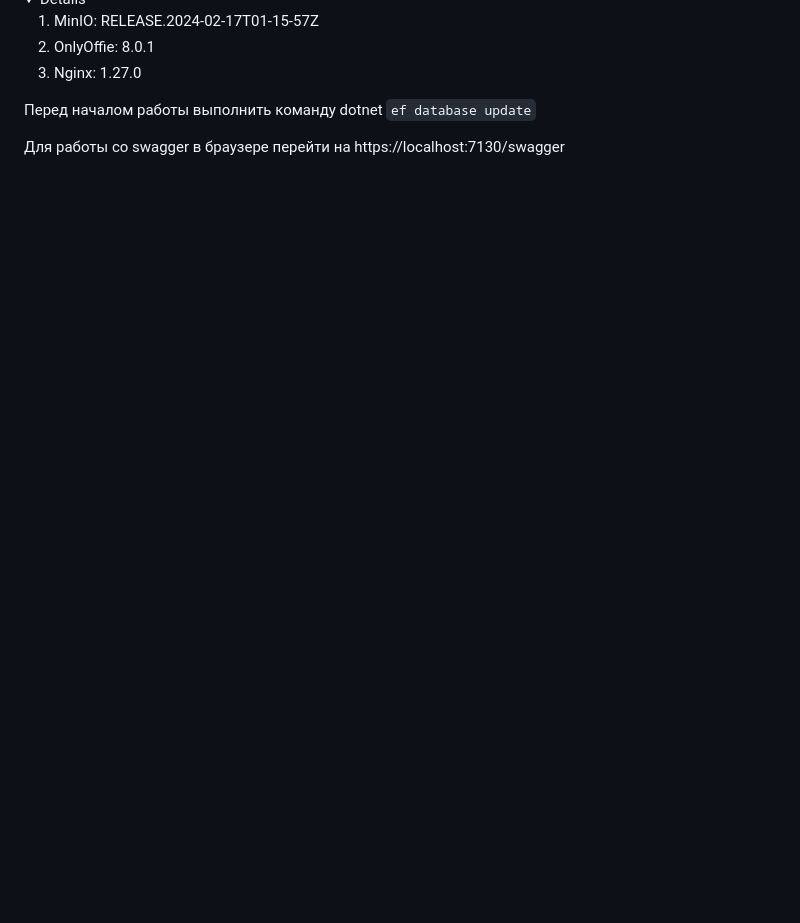
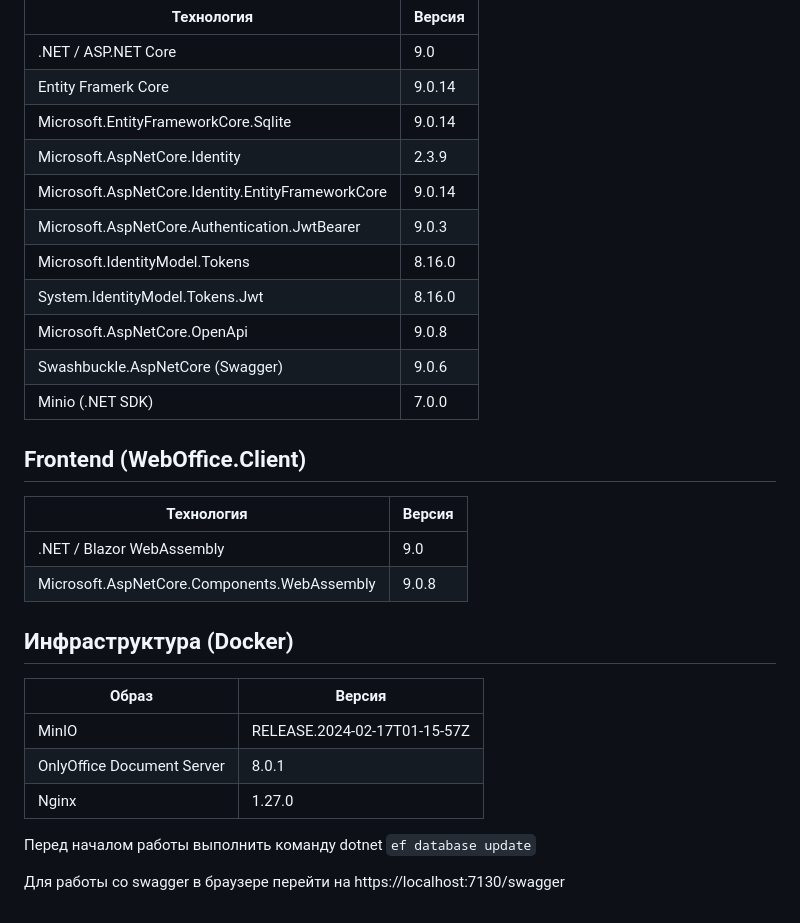
Before and after one commit to sisharppravi/WebOffice, a Markdown page: images/ReadME.md, the part around the change printed below. Drawn GitHub-style; folded sections open; blank space fills up the shorter version.

```diff
--- a/ReadME.md
+++ b/images/ReadME.md
@@ -54,7 +63,32 @@ docker compose up
 
-1. MinIO: RELEASE.2024-02-17T01-15-57Z
-2. OnlyOffie: 8.0.1
-3. Nginx: 1.27.0
+| Технология                                      | Версия |
+|-------------------------------------------------|---|
+| .NET / ASP.NET Core                             | 9.0 |
+| Entity Framerk Core                             | 9.0.14 |
+| Microsoft.EntityFrameworkCore.Sqlite            | 9.0.14 |
+| Microsoft.AspNetCore.Identity                   | 2.3.9 |
+| Microsoft.AspNetCore.Identity.EntityFrameworkCore | 9.0.14 |
+| Microsoft.AspNetCore.Authentication.JwtBearer   | 9.0.3 |
+| Microsoft.IdentityModel.Tokens                  | 8.16.0 |
+| System.IdentityModel.Tokens.Jwt                 | 8.16.0 |
+| Microsoft.AspNetCore.OpenApi                    | 9.0.8 |
+| Swashbuckle.AspNetCore (Swagger)                | 9.0.6 |
+| Minio (.NET SDK)                                | 7.0.0 |
+
+## Frontend (WebOffice.Client)
+
+| Технология | Версия |
+|---|---|
+| .NET / Blazor WebAssembly | 9.0 |
+| Microsoft.AspNetCore.Components.WebAssembly | 9.0.8 |
+
+## Инфраструктура (Docker)
+
+| Образ | Версия |
+|---|---|
+| MinIO | RELEASE.2024-02-17T01-15-57Z |
+| OnlyOffice Document Server | 8.0.1 |
+| Nginx | 1.27.0 |
 
 
 Перед началом работы выполнить команду dotnet `ef database update`
```
Also changed, not shown: other parts of images/ReadME.md (+9 -0 lines), images/ReadMEKZ.md (added, +86 -0 lines), images/img.png (added), images/img_1.png (added), images/img_2.png (added), images/img_3.png (added).
